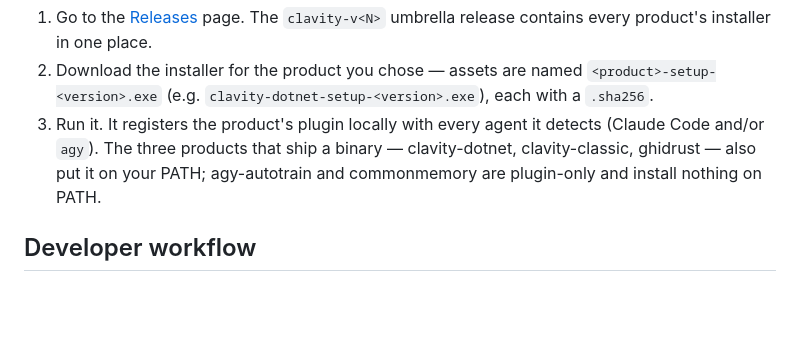
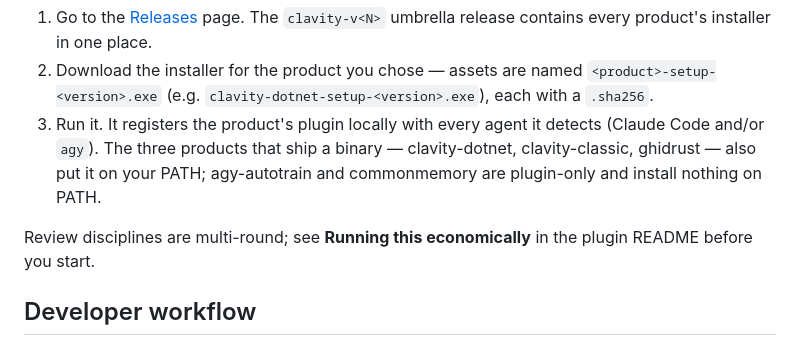
Before and after one commit to ckir/clavity, a Markdown page: README.md, the part around the change. GitHub-like rendering; blank space fills up the shorter version.

```diff
--- a/README.md
+++ b/README.md
@@ -35,6 +35,8 @@ Every product ships locally inside its own standalone Windows installer. There i
    `agy`). The three products that ship a binary — clavity-dotnet, clavity-classic, ghidrust — also put
    it on your PATH; agy-autotrain and commonmemory are plugin-only and install nothing on PATH.
 
+Review disciplines are multi-round; see **Running this economically** in the plugin README before you start.
+
 ## Developer workflow
 
 If you want to build from source or contribute to the project, see [CONTRIBUTING.md](CONTRIBUTING.md).
```
Also changed, not shown: clavity-classic/plugin/README.md (+32 -0 lines), clavity-dotnet/plugin/README.md (+32 -0 lines).
